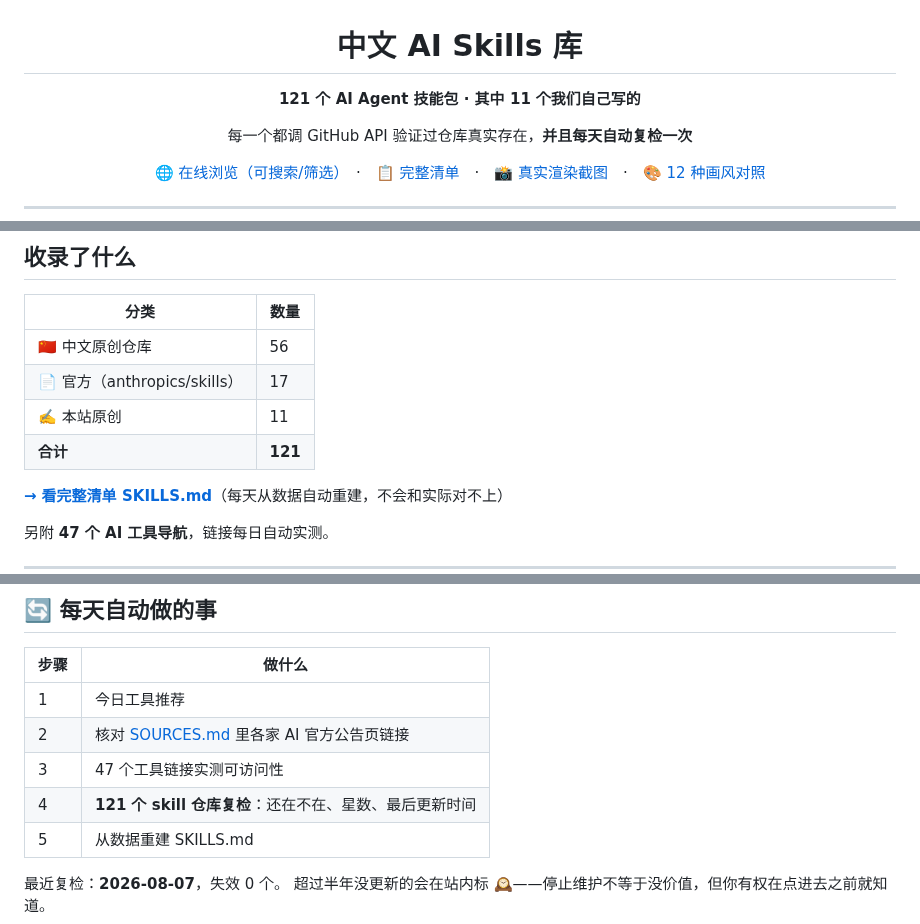
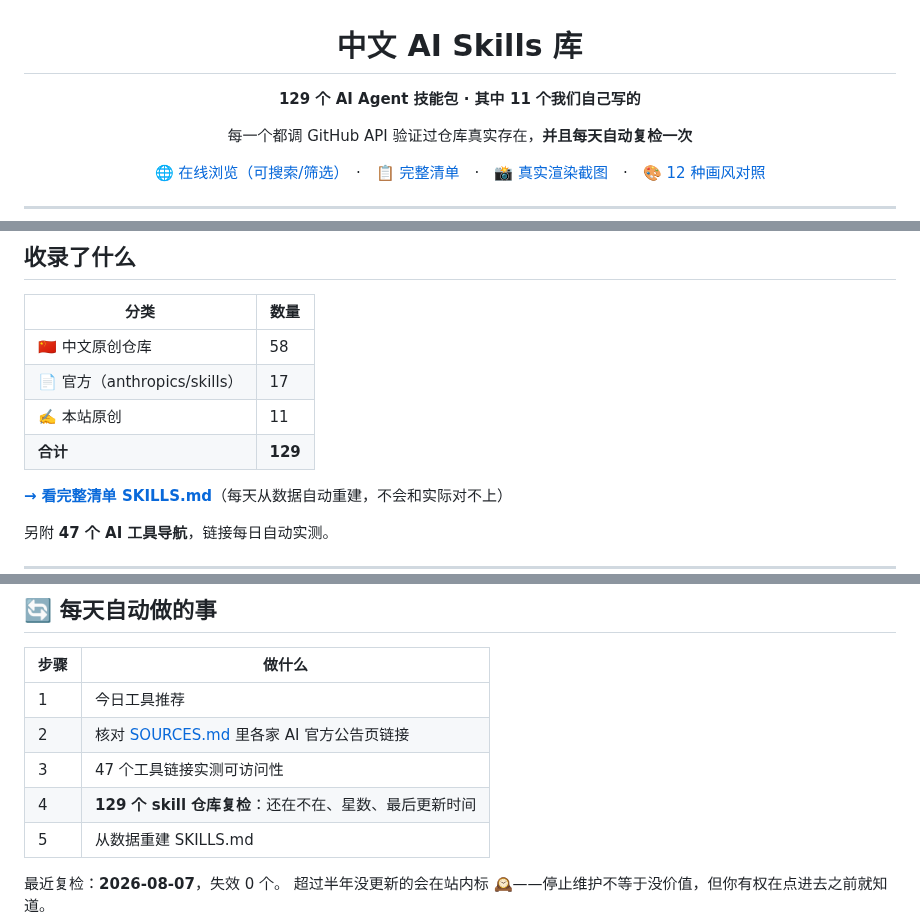
Before and after one commit to sanhuang520-ship-it/awesome-chinese-ai-tools, a Markdown page: README.md, 3 parts joined by grey strips. Drawn GitHub-style.

```diff
--- a/README.md
+++ b/README.md
@@ -2,7 +2,7 @@
 
 # 中文 AI Skills 库
 
-**121 个 AI Agent 技能包 · 其中 11 个我们自己写的**
+**129 个 AI Agent 技能包 · 其中 11 个我们自己写的**
 
 每一个都调 GitHub API 验证过仓库真实存在，**并且每天自动复检一次**
 
@@ -111,10 +111,10 @@ npx skills add https://github.com/sanhuang520-ship-it/awesome-chinese-ai-tools -
 
 | 分类 | 数量 |
 |------|------|
-| 🇨🇳 中文原创仓库 | 56 |
+| 🇨🇳 中文原创仓库 | 58 |
 | 📄 官方（anthropics/skills） | 17 |
 | ✍️ 本站原创 | 11 |
-| **合计** | **121** |
+| **合计** | **129** |
 
 **[→ 看完整清单 SKILLS.md](SKILLS.md)**（每天从数据自动重建，不会和实际对不上）
 
@@ -129,7 +129,7 @@ npx skills add https://github.com/sanhuang520-ship-it/awesome-chinese-ai-tools -
 | 1 | 今日工具推荐 |
 | 2 | 核对 [SOURCES.md](SOURCES.md) 里各家 AI 官方公告页链接 |
 | 3 | 47 个工具链接实测可访问性 |
-| 4 | **121 个 skill 仓库复检**：还在不在、星数、最后更新时间 |
+| 4 | **129 个 skill 仓库复检**：还在不在、星数、最后更新时间 |
 | 5 | 从数据重建 SKILLS.md |
 
 最近复检：**2026-08-07**，失效 0 个。
```
